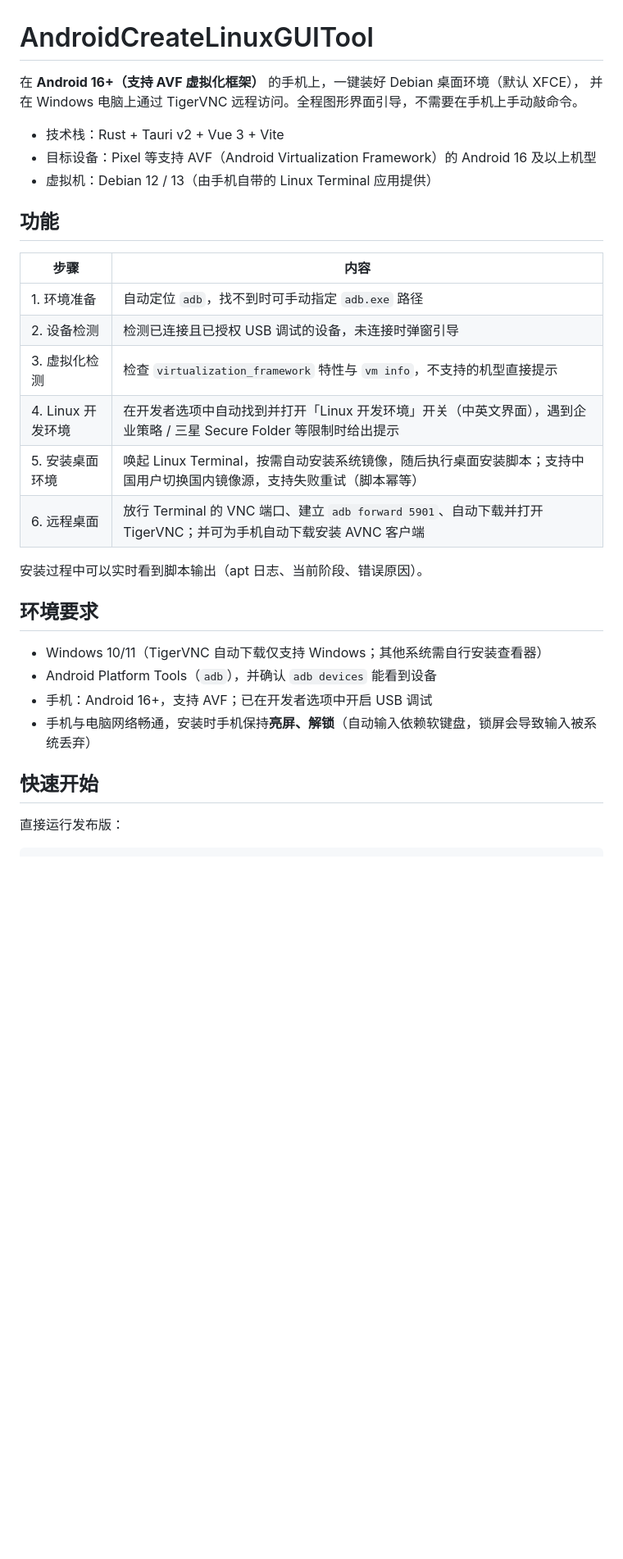
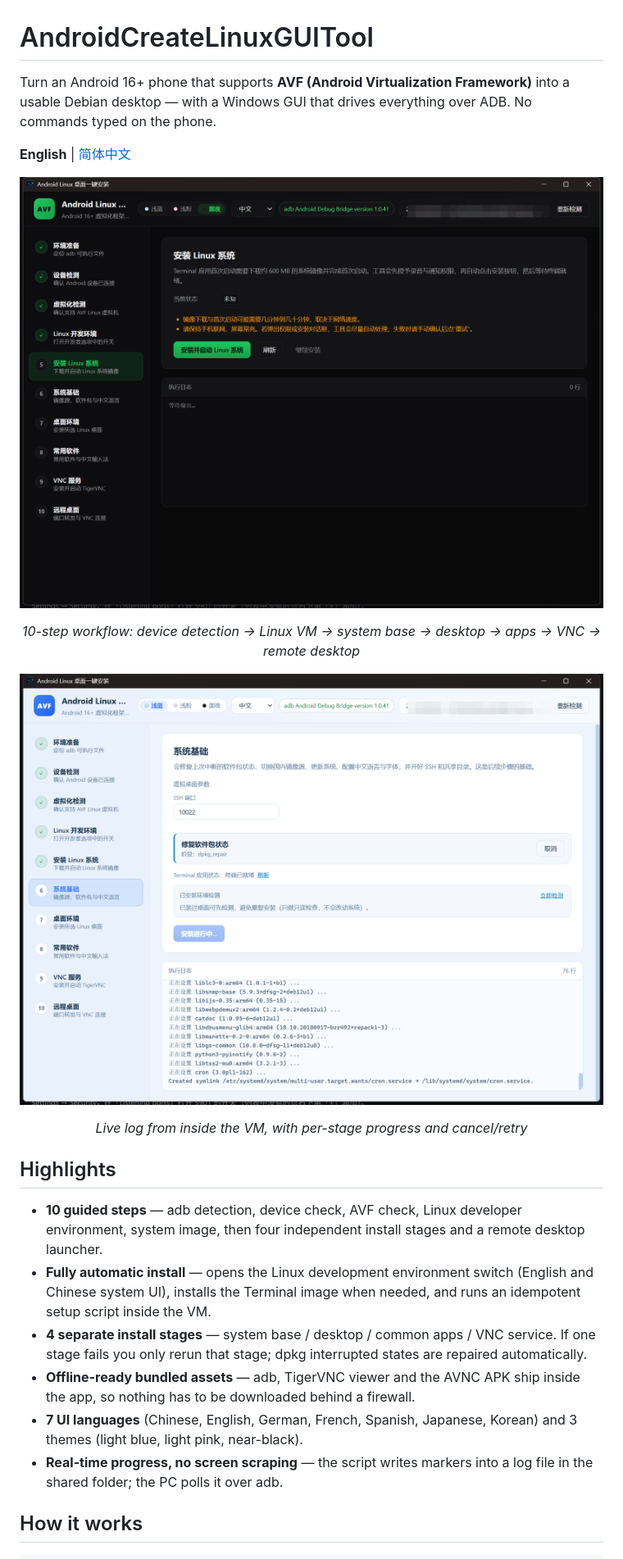
Before and after one commit to xlzhen-940218/AndroidCreateLinuxGUITool, a Markdown page: README.md, the part around one of its changes. Shown at 82% size. Rendered like a GitHub page; pictures changed too: docs/images/gui-installing.png (added), docs/images/gui-main.png (added); blank space fills up the shorter version.

Commit message:
Add bilingual README and screenshots
Rewrite the README in English, add a Simplified Chinese version, and include GUI screenshots to document the workflow.

````diff
--- a/README.md
+++ b/README.md
@@ -1,34 +1,27 @@
 # AndroidCreateLinuxGUITool
 
-在 **Android 16+（支持 AVF 虚拟化框架）** 的手机上，一键装好 Debian 桌面环境（默认 XFCE），
-并在 Windows 电脑上通过 TigerVNC 远程访问。全程图形界面引导，不需要在手机上手动敲命令。
+Turn an Android 16+ phone that supports **AVF (Android Virtualization Framework)** into a usable Debian desktop —
+with a Windows GUI that drives everything over ADB. No commands typed on the phone.
 
-- 技术栈：Rust + Tauri v2 + Vue 3 + Vite
-- 目标设备：Pixel 等支持 AVF（Android Virtualization Framework）的 Android 16 及以上机型
-- 虚拟机：Debian 12 / 13（由手机自带的 Linux Terminal 应用提供）
+**English** | [简体中文](README.zh-CN.md)
 
-## 功能
+![Main window](docs/images/gui-main.png)
 
-| 步骤 | 内容 |
-| --- | --- |
-| 1. 环境准备 | 自动定位 `adb`，找不到时可手动指定 `adb.exe` 路径 |
-| 2. 设备检测 | 检测已连接且已授权 USB 调试的设备，未连接时弹窗引导 |
-| 3. 虚拟化检测 | 检查 `virtualization_framework` 特性与 `vm info`，不支持的机型直接提示 |
-| 4. Linux 开发环境 | 在开发者选项中自动找到并打开「Linux 开发环境」开关（中英文界面），遇到企业策略 / 三星 Secure Folder 等限制时给出提示 |
-| 5. 安装桌面环境 | 唤起 Linux Terminal，按需自动安装系统镜像，随后执行桌面安装脚本；支持中国用户切换国内镜像源，支持失败重试（脚本幂等） |
-| 6. 远程桌面 | 放行 Terminal 的 VNC 端口、建立 `adb forward 5901`、自动下载并打开 TigerVNC；并可为手机自动下载安装 AVNC 客户端 |
+<p align="center"><em>10-step workflow: device detection → Linux VM → system base → desktop → apps → VNC → remote desktop</em></p>
 
-安装过程中可以实时看到脚本输出（apt 日志、当前阶段、错误原因）。
+![Install progress](docs/images/gui-installing.png)
 
-## 环境要求
+<p align="center"><em>Live log from inside the VM, with per-stage progress and cancel/retry</em></p>
 
-- Windows 10/11（TigerVNC 自动下载仅支持 Windows；其他系统需自行安装查看器）
-- Android Platform Tools（`adb`），并确认 `adb devices` 能看到设备
-- 手机：Android 16+，支持 AVF；已在开发者选项中开启 USB 调试
-- 手机与电脑网络畅通，安装时手机保持**亮屏、解锁**（自动输入依赖软键盘，锁屏会导致输入被系统丢弃）
+## Highlights
 
-## 快速开始
+- **10 guided steps** — adb detection, device check, AVF check, Linux developer environment, system image, then four independent install stages and a remote desktop launcher.
+- **Fully automatic install** — opens the Linux development environment switch (English and Chinese system UI), installs the Terminal image when needed, and runs an idempotent setup script inside the VM.
+- **4 separate install stages** — system base / desktop / common apps / VNC service. If one stage fails you only rerun that stage; dpkg interrupted states are repaired automatically.
+- **Offline-ready bundled assets** — adb, TigerVNC viewer and the AVNC APK ship inside the app, so nothing has to be downloaded behind a firewall.
+- **7 UI languages** (Chinese, English, German, French, Spanish, Japanese, Korean) and 3 themes (light blue, light pink, near-black).
+- **Real-time progress, no screen scraping** — the script writes markers into a log file in the shared folder; the PC polls it over adb.
 
-直接运行发布版：
+## How it works
 
 ```text
````
Also changed, not shown: other parts of README.md (+109 -67 lines), README.zh-CN.md (added, +174 -0 lines).
